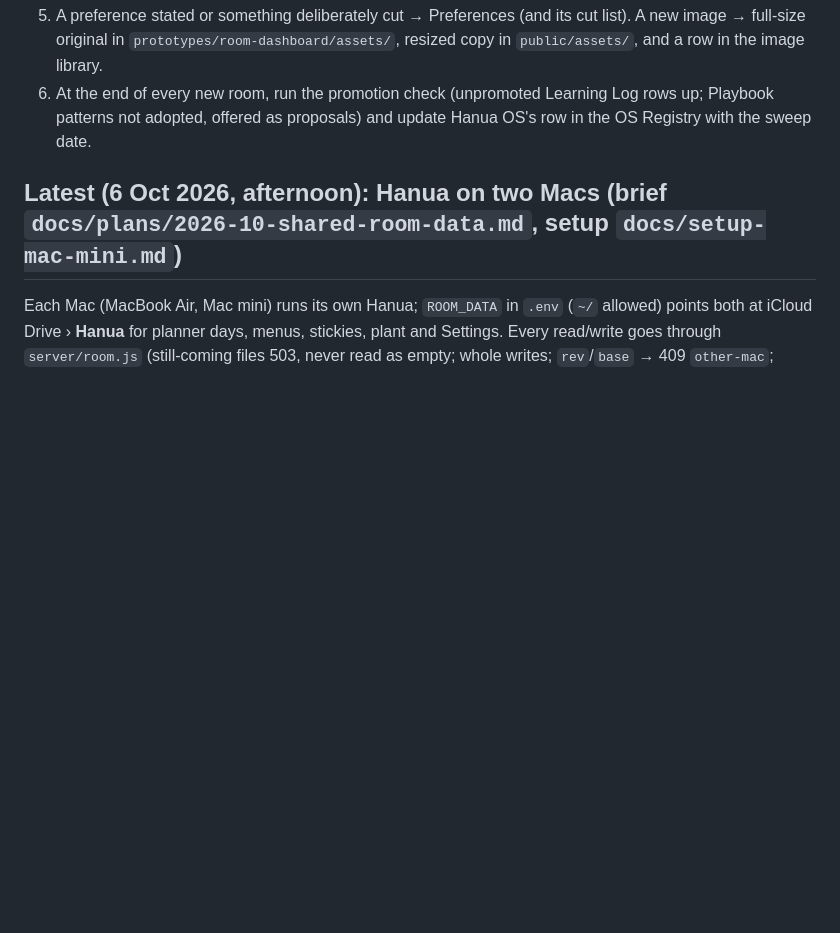
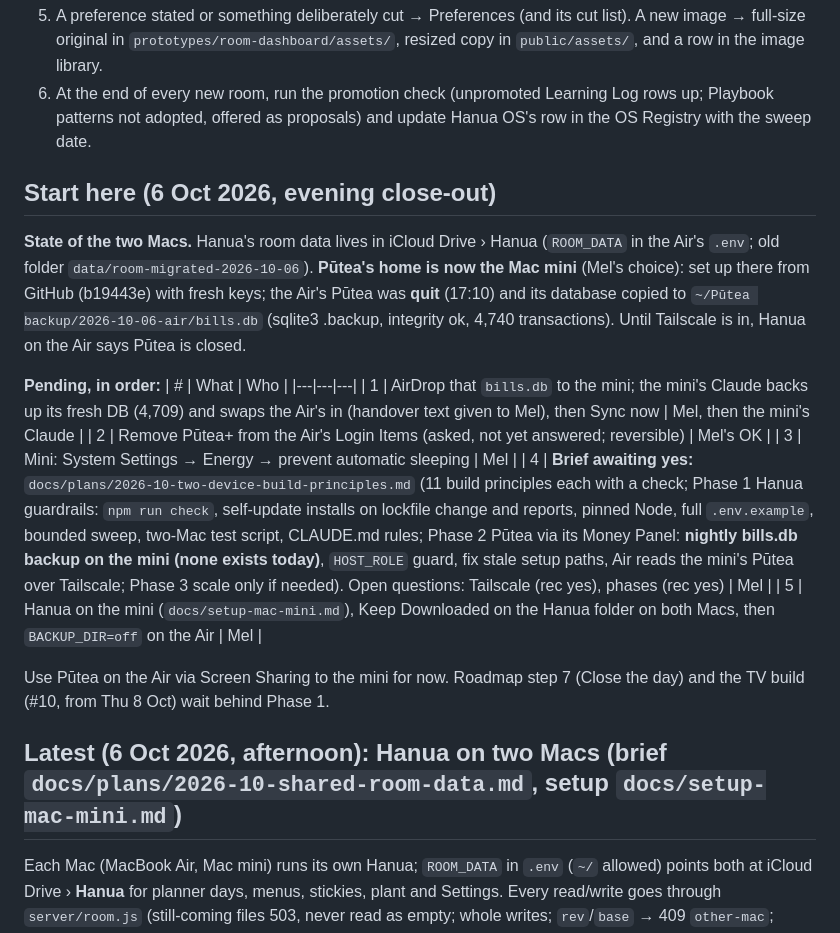
Before and after one commit to merlanomagah/hanua, a Markdown page: CLAUDE.md, the part around the change. Rendered like a GitHub page; blank space fills up the shorter version.

```diff
--- a/CLAUDE.md
+++ b/CLAUDE.md
@@ -25,6 +25,21 @@ The reasoning behind Hanua lives in [Hanua OS](https://app.notion.com/p/3ee16603
 4. A belief changed → a [Learning Log](https://app.notion.com/p/3ee16603f0bd8106b753c3be394efe0d) row. Then ask: would this change how a *different* system gets built, in a *different* domain? If yes, also add it to the Brain Playbook's Playbook Learning Log and mark the row Promoted.
 5. A preference stated or something deliberately cut → Preferences (and its cut list). A new image → full-size original in `prototypes/room-dashboard/assets/`, resized copy in `public/assets/`, and a row in the image library.
 6. At the end of every new room, run the promotion check (unpromoted Learning Log rows up; Playbook patterns not adopted, offered as proposals) and update Hanua OS's row in the OS Registry with the sweep date.
+
+## Start here (6 Oct 2026, evening close-out)
+
+**State of the two Macs.** Hanua's room data lives in iCloud Drive › Hanua (`ROOM_DATA` in the Air's `.env`; old folder `data/room-migrated-2026-10-06`). **Pūtea's home is now the Mac mini** (Mel's choice): set up there from GitHub (b19443e) with fresh keys; the Air's Pūtea was **quit** (17:10) and its database copied to `~/Pūtea backup/2026-10-06-air/bills.db` (sqlite3 .backup, integrity ok, 4,740 transactions). Until Tailscale is in, Hanua on the Air says Pūtea is closed.
+
+**Pending, in order:**
+| # | What | Who |
+|---|---|---|
+| 1 | AirDrop that `bills.db` to the mini; the mini's Claude backs up its fresh DB (4,709) and swaps the Air's in (handover text given to Mel), then Sync now | Mel, then the mini's Claude |
+| 2 | Remove Pūtea+ from the Air's Login Items (asked, not yet answered; reversible) | Mel's OK |
+| 3 | Mini: System Settings → Energy → prevent automatic sleeping | Mel |
+| 4 | **Brief awaiting yes:** `docs/plans/2026-10-two-device-build-principles.md` (11 build principles each with a check; Phase 1 Hanua guardrails: `npm run check`, self-update installs on lockfile change and reports, pinned Node, full `.env.example`, bounded sweep, two-Mac test script, CLAUDE.md rules; Phase 2 Pūtea via its Money Panel: **nightly bills.db backup on the mini (none exists today)**, `HOST_ROLE` guard, fix stale setup paths, Air reads the mini's Pūtea over Tailscale; Phase 3 scale only if needed). Open questions: Tailscale (rec yes), phases (rec yes) | Mel |
+| 5 | Hanua on the mini (`docs/setup-mac-mini.md`), Keep Downloaded on the Hanua folder on both Macs, then `BACKUP_DIR=off` on the Air | Mel |
+
+Use Pūtea on the Air via Screen Sharing to the mini for now. Roadmap step 7 (Close the day) and the TV build (#10, from Thu 8 Oct) wait behind Phase 1.
 
 ## Latest (6 Oct 2026, afternoon): Hanua on two Macs (brief `docs/plans/2026-10-shared-room-data.md`, setup `docs/setup-mac-mini.md`)
 
```
Also changed, not shown: docs/plans/2026-10-two-device-build-principles.md (added, +110 -0 lines).
